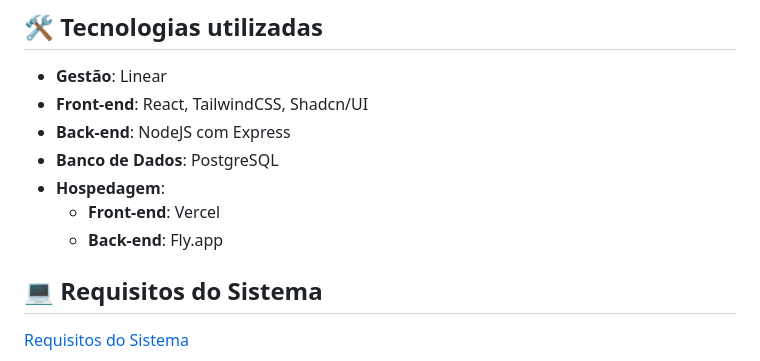
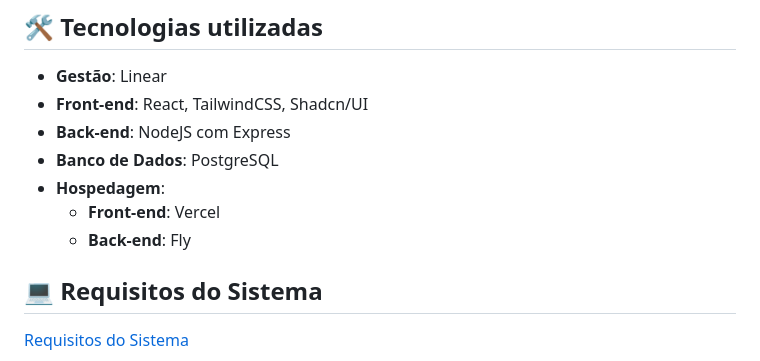
Before and after one commit to luisfelipesena/sistema-de-monitoria-ic, a Markdown page: README.md, the part around the change. GitHub-like rendering.

Commit message:
docs: Update READ.me

```diff
--- a/README.md
+++ b/README.md
@@ -12,7 +12,7 @@ Esse projeto faz parte da disciplina **IC045/MATE85 - Tópicos em Sistemas de In
 - **Banco de Dados**: PostgreSQL
 - **Hospedagem**:
   - **Front-end**: Vercel
-  - **Back-end**: Fly.app
+  - **Back-end**: Fly
 
 ## 💻 Requisitos do Sistema
 
```
